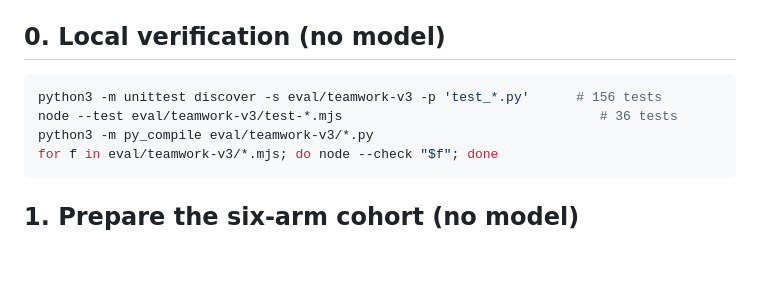
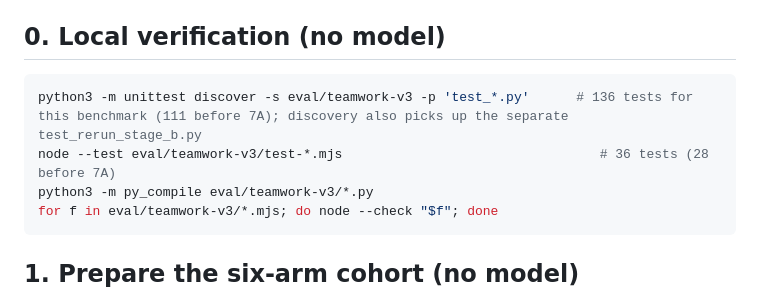
Before and after one commit to agaaz007/multiplayer-ai, a Markdown page: eval/teamwork-v3/DISPATCH-7A.md, the part around the change. GitHub-like rendering; blank space fills up the shorter version.

Commit message:
wip 56e45b51 2026-09-14T20:54:07.555Z

````diff
--- a/eval/teamwork-v3/DISPATCH-7A.md
+++ b/eval/teamwork-v3/DISPATCH-7A.md
@@ -7,8 +7,8 @@ Conventions: run from the worktree root `/Users/Agaaz/conductor/workspaces/multi
 ## 0. Local verification (no model)
 
 ```sh
-python3 -m unittest discover -s eval/teamwork-v3 -p 'test_*.py'      # 156 tests
-node --test eval/teamwork-v3/test-*.mjs                                 # 36 tests
+python3 -m unittest discover -s eval/teamwork-v3 -p 'test_*.py'      # 136 tests for this benchmark (111 before 7A); discovery also picks up the separate test_rerun_stage_b.py
+node --test eval/teamwork-v3/test-*.mjs                                 # 36 tests (28 before 7A)
 python3 -m py_compile eval/teamwork-v3/*.py
 for f in eval/teamwork-v3/*.mjs; do node --check "$f"; done
 ```
````
